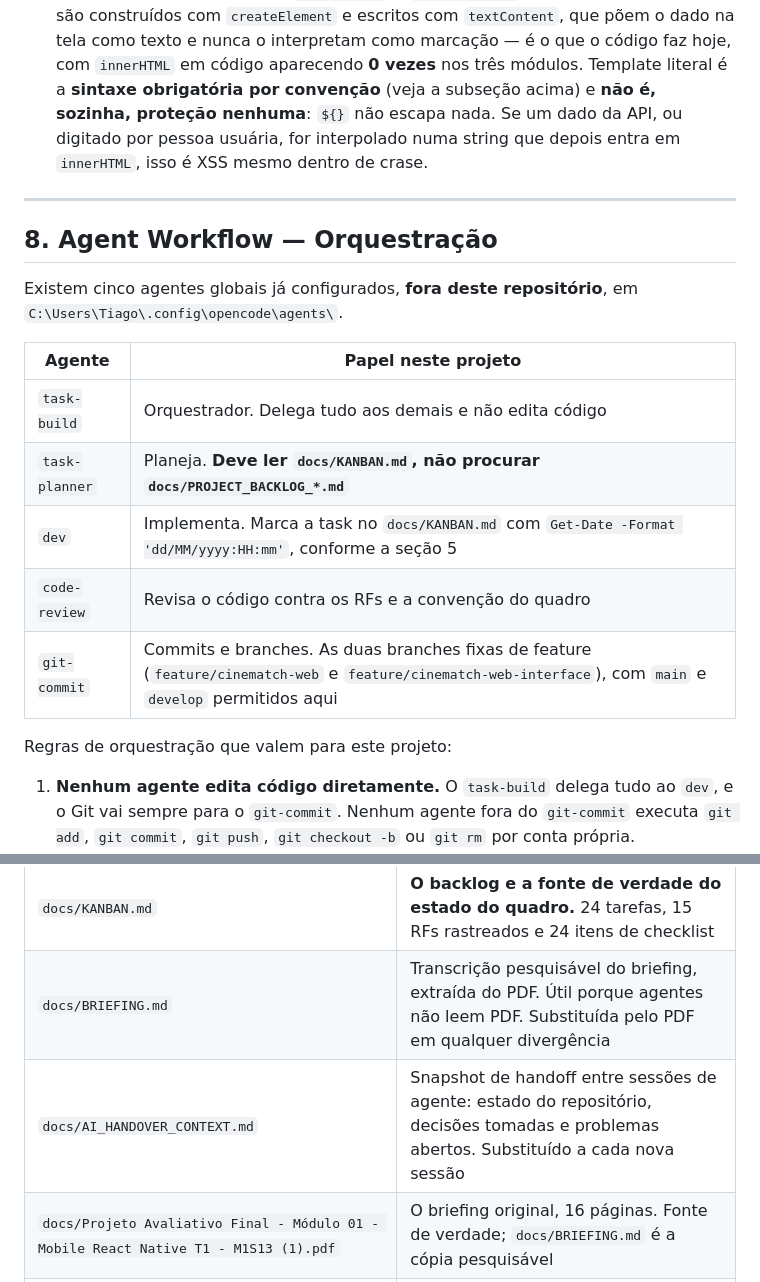
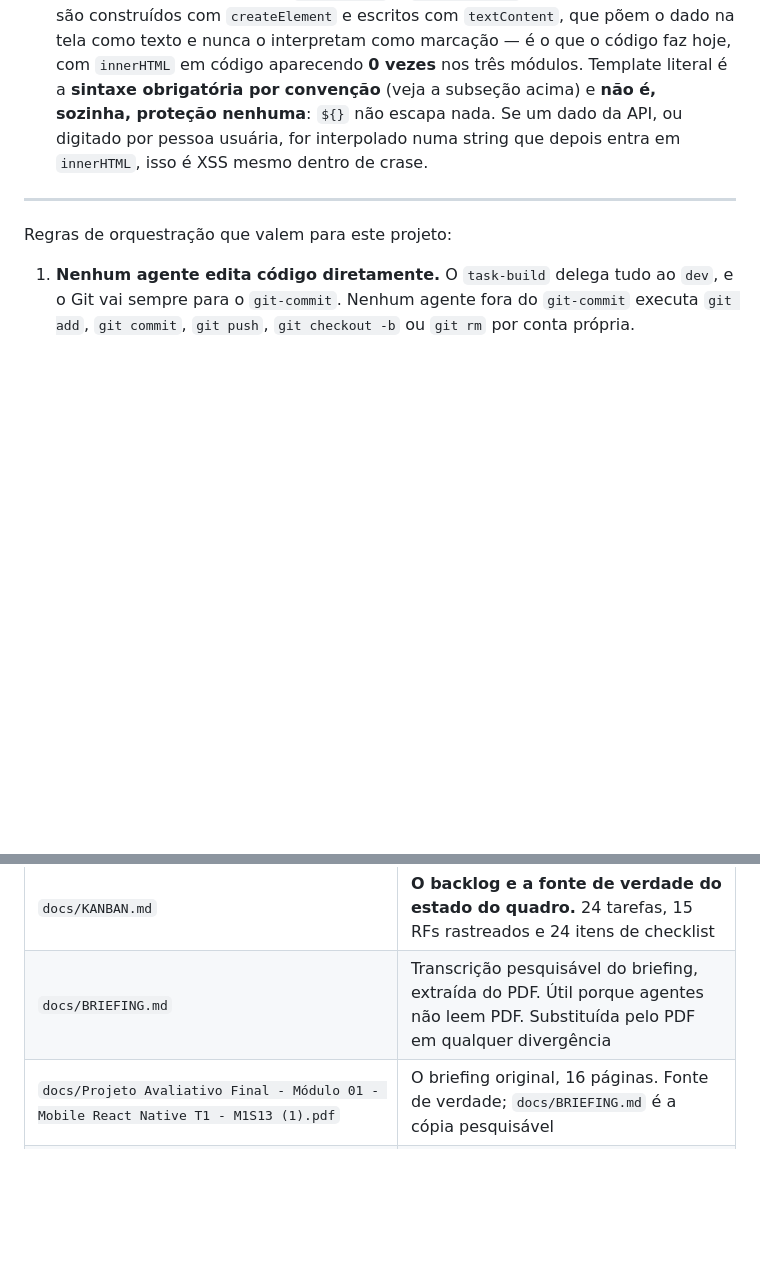
Before and after one commit to tiagoeduardobr/CineMatch-Web, a Markdown page: AGENTS.md, 2 parts joined by grey strips. Drawn GitHub-style; blank space fills up the shorter version.

Commit message:
chore: remove AI handover context file and update repository link format in AGENTS.md

```diff
--- a/AGENTS.md
+++ b/AGENTS.md
@@ -243,18 +243,6 @@ O diretório externo para trabalho temporário, como scripts e extrações, é `
 
 ---
 
-## 8. Agent Workflow — Orquestração
-
-Existem cinco agentes globais já configurados, **fora deste repositório**, em `C:\Users\Tiago\.config\opencode\agents\`.
-
-| Agente | Papel neste projeto |
-| --- | --- |
-| `task-build` | Orquestrador. Delega tudo aos demais e não edita código |
-| `task-planner` | Planeja. **Deve ler `docs/KANBAN.md`, não procurar `docs/PROJECT_BACKLOG_*.md`** |
-| `dev` | Implementa. Marca a task no `docs/KANBAN.md` com `Get-Date -Format 'dd/MM/yyyy:HH:mm'`, conforme a seção 5 |
-| `code-review` | Revisa o código contra os RFs e a convenção do quadro |
-| `git-commit` | Commits e branches. As duas branches fixas de feature (`feature/cinematch-web` e `feature/cinematch-web-interface`), com `main` e `develop` permitidos aqui |
-
 Regras de orquestração que valem para este projeto:
 
 1. **Nenhum agente edita código diretamente.** O `task-build` delega tudo ao `dev`, e o Git vai sempre para o `git-commit`. Nenhum agente fora do `git-commit` executa `git add`, `git commit`, `git push`, `git checkout -b` ou `git rm` por conta própria.
@@ -319,7 +307,6 @@ Prazo: **05/10/2026 até 22h**, contado pela última atualização no repositór
 | --- | --- |
 | `docs/KANBAN.md` | **O backlog e a fonte de verdade do estado do quadro.** 24 tarefas, 15 RFs rastreados e 24 itens de checklist |
 | `docs/BRIEFING.md` | Transcrição pesquisável do briefing, extraída do PDF. Útil porque agentes não leem PDF. Substituída pelo PDF em qualquer divergência |
-| `docs/AI_HANDOVER_CONTEXT.md` | Snapshot de handoff entre sessões de agente: estado do repositório, decisões tomadas e problemas abertos. Substituído a cada nova sessão |
 | `docs/Projeto Avaliativo Final - Módulo 01 - Mobile React Native T1 - M1S13 (1).pdf` | O briefing original, 16 páginas. Fonte de verdade; `docs/BRIEFING.md` é a cópia pesquisável |
 | `.gitattributes` | Força LF em `md`, `js`, `css` e `html`, e CRLF em `bat`. Não remover |
 | `index.html`, `css/style.css`, `js/script.js`, `js/ui.js`, `js/modelo.js`, `assets/main.png`, `package.json` | A aplicação e o `package.json` do `live-server`. O estado da implementação vive no `docs/KANBAN.md`, não aqui |
```
Also changed, not shown: other parts of AGENTS.md (+1 -1 lines), docs/AI_HANDOVER_CONTEXT.md (deleted, +0 -304 lines).
